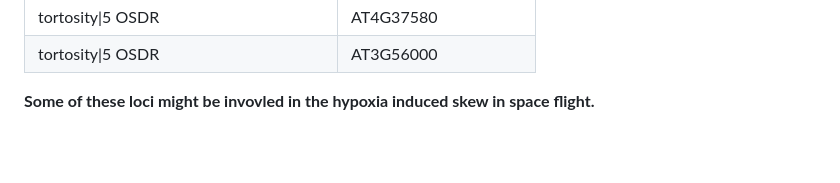
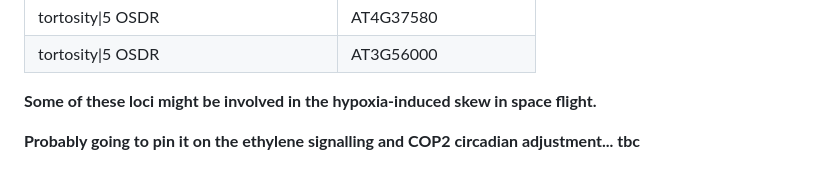
Before and after one commit to dr-richard-barker/CARA_GeneLab_AWG, a Markdown page: results/skewing.md, the part around the change. Drawn GitHub-style; blank space fills up the shorter version.

Commit message:
GITBOOK-12: No subject

```diff
--- a/results/skewing.md
+++ b/results/skewing.md
@@ -120,4 +120,10 @@ Link to interactive version
 
 <table><thead><tr><th width="286">Intersecting lists</th><th width="171">Loci used in Knet-1</th></tr></thead><tbody><tr><td>root_angle|5 OSDR|3 OSDR</td><td>AT3G10340</td></tr><tr><td>root_angle|5 OSDR|3 OSDR</td><td>AT2G13540</td></tr><tr><td>root_angle|5 OSDR|3 OSDR</td><td>AT5G22880</td></tr><tr><td>root_angle|5 OSDR|3 OSDR</td><td>AT5G35590</td></tr><tr><td>root_angle|5 OSDR|3 OSDR</td><td>AT5G49360</td></tr><tr><td>root_angle|5 OSDR|3 OSDR</td><td>AT1G55580</td></tr><tr><td>root_angle|5 OSDR</td><td>AT3G23100</td></tr><tr><td>tortosity|5 OSDR</td><td>AT3G05870</td></tr><tr><td>tortosity|5 OSDR</td><td>AT5G11710</td></tr><tr><td>tortosity|5 OSDR</td><td>AT5G25220</td></tr><tr><td>tortosity|5 OSDR</td><td>AT4G37580</td></tr><tr><td>tortosity|5 OSDR</td><td>AT3G56000</td></tr></tbody></table>
 
-**Some of these loci might be invovled in the hypoxia induced skew in space flight.**&#x20;
+**Some of these loci might be involved in the hypoxia-induced skew in space flight.**&#x20;
+
+
+
+
+
+**Probably going to pin it on the ethylene signalling and COP2 circadian adjustment... tbc**&#x20;
```
